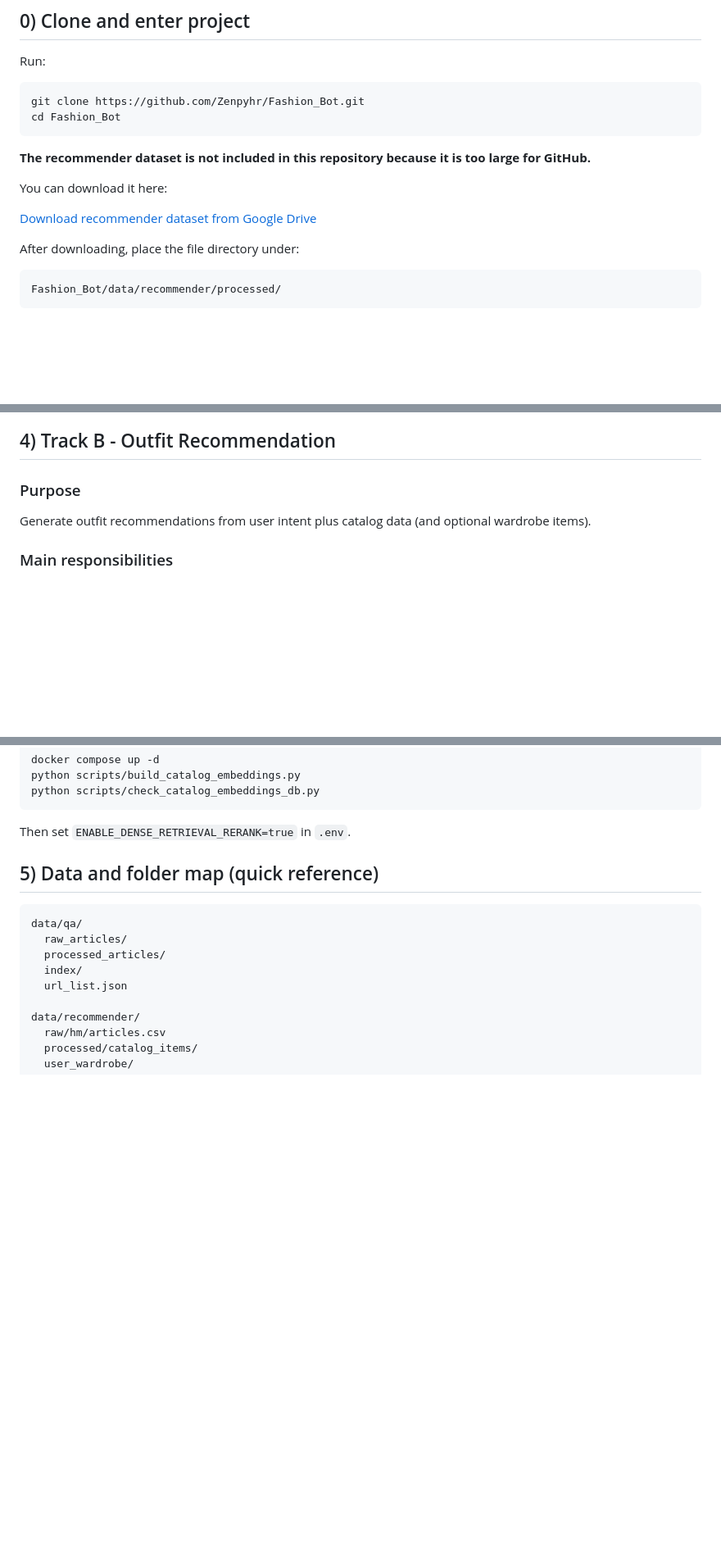
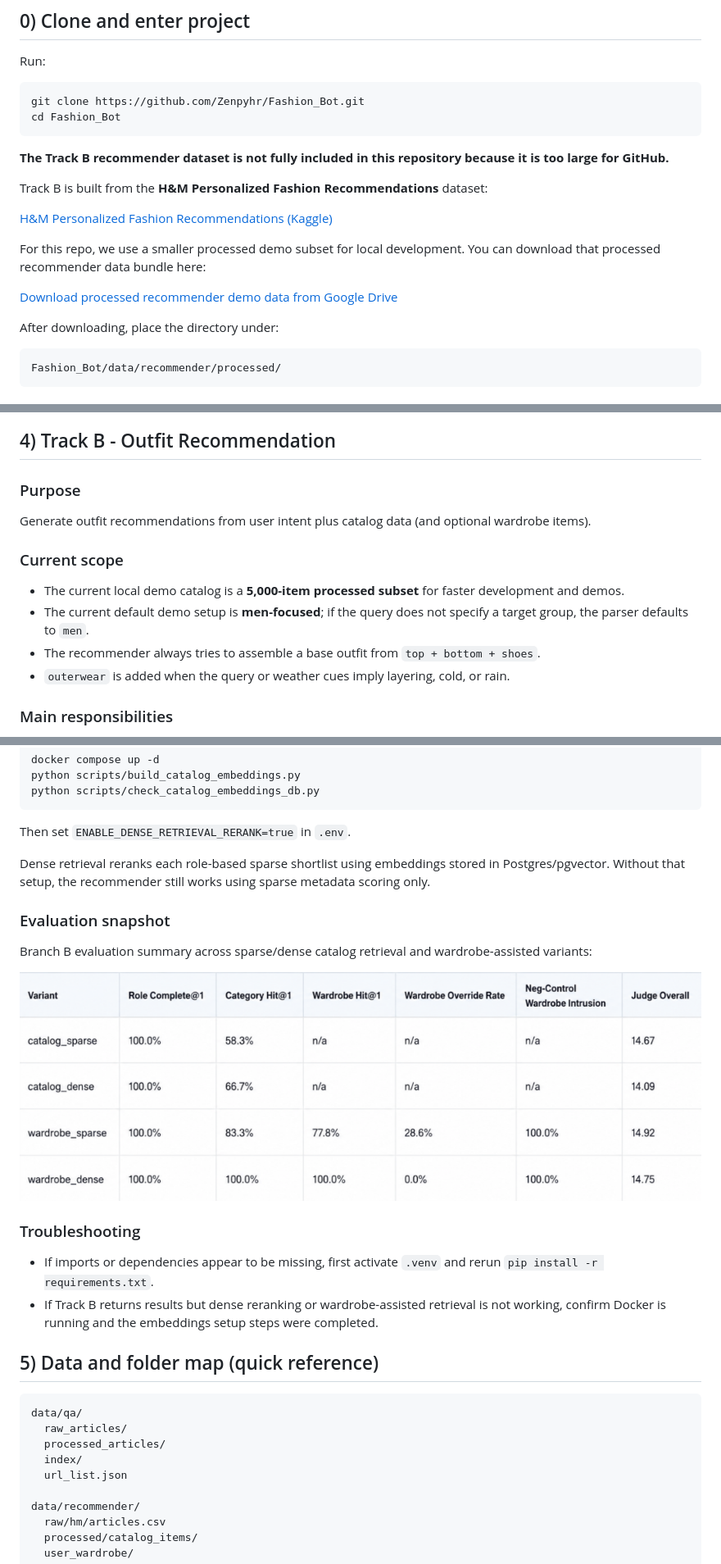
Before and after one commit to Zenpyhr/Fashion_Bot, a Markdown page: README.md, 3 parts joined by grey strips. Shown at 82% size. Drawn GitHub-style; pictures changed too: recommender_eval.png (added); blank space fills up the shorter version.

````diff
--- a/README.md
+++ b/README.md
@@ -15,13 +15,17 @@ cd Fashion_Bot
 ```
 
 
-**The recommender dataset is not included in this repository because it is too large for GitHub.**
+**The Track B recommender dataset is not fully included in this repository because it is too large for GitHub.**
 
-You can download it here:
+Track B is built from the **H&M Personalized Fashion Recommendations** dataset:
 
-[Download recommender dataset from Google Drive](https://drive.google.com/file/d/1dfT4U9s_TT40qG8F76-ubQV0LO3tZi6y/view?usp=drive_link)
+[H&M Personalized Fashion Recommendations (Kaggle)](https://www.kaggle.com/competitions/h-and-m-personalized-fashion-recommendations)
 
-After downloading, place the file directory under:
+For this repo, we use a smaller processed demo subset for local development. You can download that processed recommender data bundle here:
+
+[Download processed recommender demo data from Google Drive](https://drive.google.com/file/d/1dfT4U9s_TT40qG8F76-ubQV0LO3tZi6y/view?usp=drive_link)
+
+After downloading, place the directory under:
 
 ```text
 Fashion_Bot/data/recommender/processed/
@@ -173,6 +181,13 @@ Sample Answer:
 
 Generate outfit recommendations from user intent plus catalog data (and optional wardrobe items).
 
+### Current scope
+
+- The current local demo catalog is a **5,000-item processed subset** for faster development and demos.
+- The current default demo setup is **men-focused**; if the query does not specify a target group, the parser defaults to `men`.
+- The recommender always tries to assemble a base outfit from `top + bottom + shoes`.
+- `outerwear` is added when the query or weather cues imply layering, cold, or rain.
+
 ### Main responsibilities
 
 - Parse user query into outfit constraints.
@@ -236,6 +287,19 @@ python scripts/check_catalog_embeddings_db.py
 ```
 
 Then set `ENABLE_DENSE_RETRIEVAL_RERANK=true` in `.env`.
+
+Dense retrieval reranks each role-based sparse shortlist using embeddings stored in Postgres/pgvector. Without that setup, the recommender still works using sparse metadata scoring only.
+
+### Evaluation snapshot
+
+Branch B evaluation summary across sparse/dense catalog retrieval and wardrobe-assisted variants:
+
+![Track B evaluation snapshot](recommender_eval.png)
+
+### Troubleshooting
+
+- If imports or dependencies appear to be missing, first activate `.venv` and rerun `pip install -r requirements.txt`.
+- If Track B returns results but dense reranking or wardrobe-assisted retrieval is not working, confirm Docker is running and the embeddings setup steps were completed.
 
 ## 5) Data and folder map (quick reference)
 
````
Also changed, not shown: other parts of README.md (+40 -0 lines), recommender_sample.png (added).
